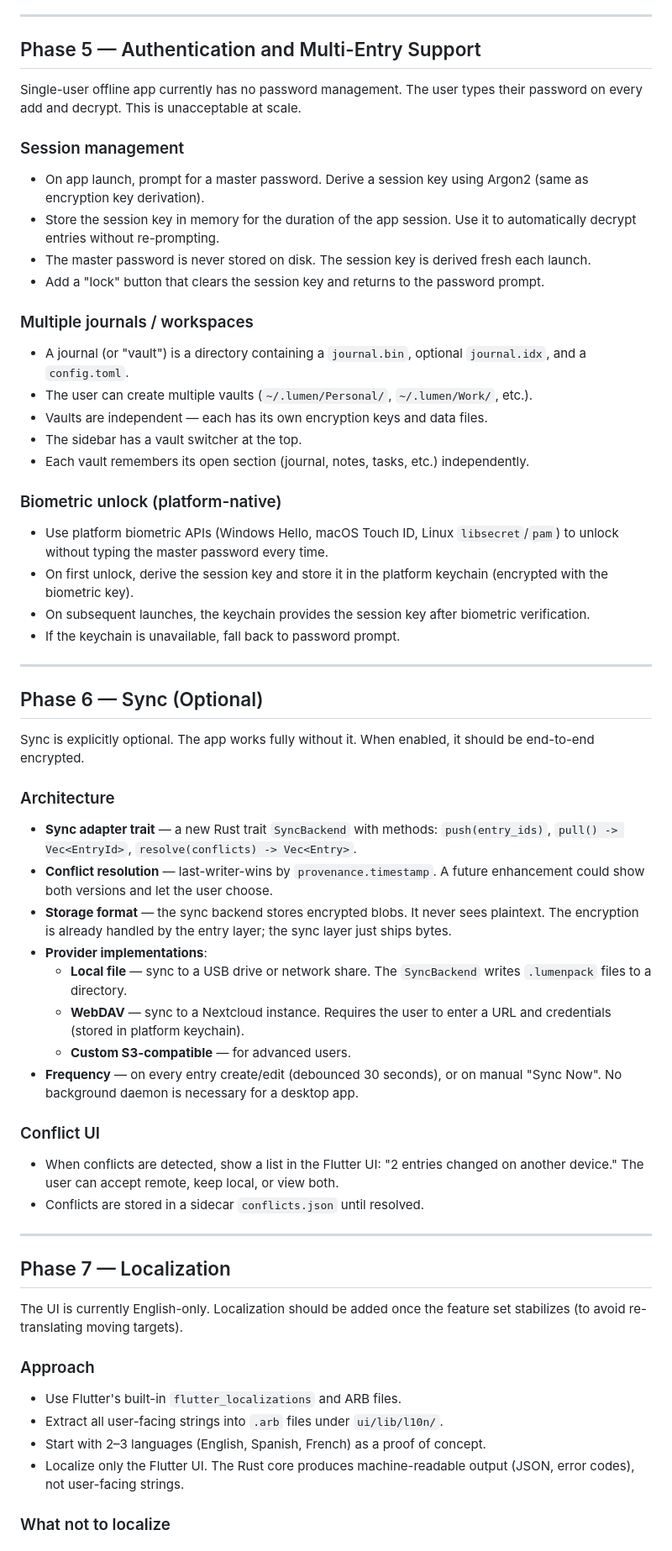
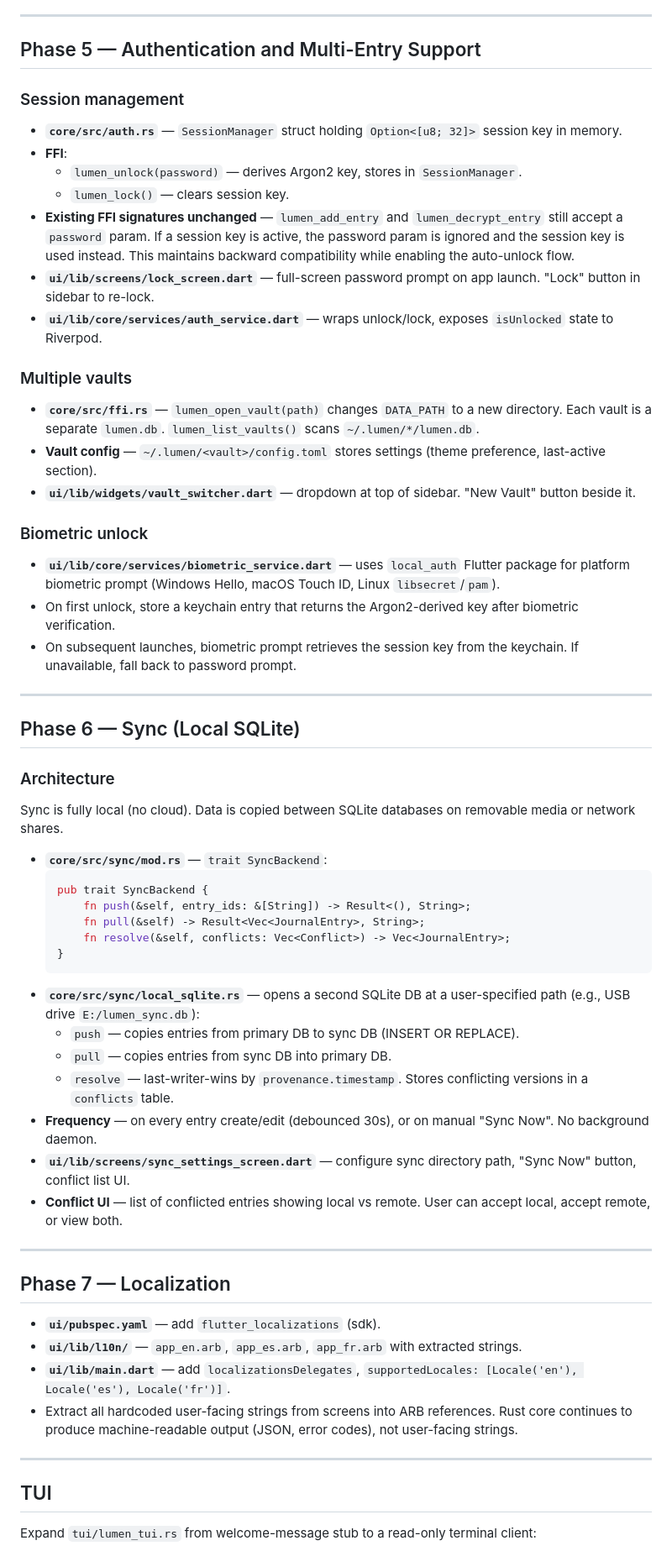
Before and after one commit to Crazygiscool/Lumen, a Markdown page: docs/roadmap.md, the part around one of its changes. Shown at 84% size. GitHub-like rendering.

````diff
--- a/docs/roadmap.md
+++ b/docs/roadmap.md
@@ -223,64 +256,64 @@ The plugin infrastructure exists as Rust traits but is never invoked in the real
 
 ## Phase 5 — Authentication and Multi-Entry Support
 
-Single-user offline app currently has no password management. The user types their password on every add and decrypt. This is unacceptable at scale.
-
 ### Session management
 
-- On app launch, prompt for a master password. Derive a session key using Argon2 (same as encryption key derivation).
-- Store the session key in memory for the duration of the app session. Use it to automatically decrypt entries without re-prompting.
-- The master password is never stored on disk. The session key is derived fresh each launch.
-- Add a "lock" button that clears the session key and returns to the password prompt.
+- **`core/src/auth.rs`** — `SessionManager` struct holding `Option<[u8; 32]>` session key in memory.
+- **FFI**:
+  - `lumen_unlock(password)` — derives Argon2 key, stores in `SessionManager`.
+  - `lumen_lock()` — clears session key.
+- **Existing FFI signatures unchanged** — `lumen_add_entry` and `lumen_decrypt_entry` still accept a `password` param. If a session key is active, the password param is ignored and the session key is used instead. This maintains backward compatibility while enabling the auto-unlock flow.
+- **`ui/lib/screens/lock_screen.dart`** — full-screen password prompt on app launch. "Lock" button in sidebar to re-lock.
+- **`ui/lib/core/services/auth_service.dart`** — wraps unlock/lock, exposes `isUnlocked` state to Riverpod.
 
-### Multiple journals / workspaces
+### Multiple vaults
 
-- A journal (or "vault") is a directory containing a `journal.bin`, optional `journal.idx`, and a `config.toml`.
-- The user can create multiple vaults (`~/.lumen/Personal/`, `~/.lumen/Work/`, etc.).
-- Vaults are independent — each has its own encryption keys and data files.
-- The sidebar has a vault switcher at the top.
-- Each vault remembers its open section (journal, notes, tasks, etc.) independently.
+- **`core/src/ffi.rs`** — `lumen_open_vault(path)` changes `DATA_PATH` to a new directory. Each vault is a separate `lumen.db`. `lumen_list_vaults()` scans `~/.lumen/*/lumen.db`.
+- **Vault config** — `~/.lumen/<vault>/config.toml` stores settings (theme preference, last-active section).
+- **`ui/lib/widgets/vault_switcher.dart`** — dropdown at top of sidebar. "New Vault" button beside it.
 
-### Biometric unlock (platform-native)
+### Biometric unlock
 
-- Use platform biometric APIs (Windows Hello, macOS Touch ID, Linux `libsecret`/`pam`) to unlock without typing the master password every time.
-- On first unlock, derive the session key and store it in the platform keychain (encrypted with the biometric key).
-- On subsequent launches, the keychain provides the session key after biometric verification.
-- If the keychain is unavailable, fall back to password prompt.
+- **`ui/lib/core/services/biometric_service.dart`** — uses `local_auth` Flutter package for platform biometric prompt (Windows Hello, macOS Touch ID, Linux `libsecret`/`pam`).
+- On first unlock, store a keychain entry that returns the Argon2-derived key after biometric verification.
+- On subsequent launches, biometric prompt retrieves the session key from the keychain. If unavailable, fall back to password prompt.
 
 ---
 
-## Phase 6 — Sync (Optional)
-
-Sync is explicitly optional. The app works fully without it. When enabled, it should be end-to-end encrypted.
+## Phase 6 — Sync (Local SQLite)
 
 ### Architecture
 
-- **Sync adapter trait** — a new Rust trait `SyncBackend` with methods: `push(entry_ids)`, `pull() -> Vec<EntryId>`, `resolve(conflicts) -> Vec<Entry>`.
-- **Conflict resolution** — last-writer-wins by `provenance.timestamp`. A future enhancement could show both versions and let the user choose.
-- **Storage format** — the sync backend stores encrypted blobs. It never sees plaintext. The encryption is already handled by the entry layer; the sync layer just ships bytes.
-- **Provider implementations**:
-  - **Local file** — sync to a USB drive or network share. The `SyncBackend` writes `.lumenpack` files to a directory.
-  - **WebDAV** — sync to a Nextcloud instance. Requires the user to enter a URL and credentials (stored in platform keychain).
-  - **Custom S3-compatible** — for advanced users.
-- **Frequency** — on every entry create/edit (debounced 30 seconds), or on manual "Sync Now". No background daemon is necessary for a desktop app.
+Sync is fully local (no cloud). Data is copied between SQLite databases on removable media or network shares.
 
-### Conflict UI
-
-- When conflicts are detected, show a list in the Flutter UI: "2 entries changed on another device." The user can accept remote, keep local, or view both.
-- Conflicts are stored in a sidecar `conflicts.json` until resolved.
+- **`core/src/sync/mod.rs`** — `trait SyncBackend`:
+  ```rust
+  pub trait SyncBackend {
+      fn push(&self, entry_ids: &[String]) -> Result<(), String>;
+      fn pull(&self) -> Result<Vec<JournalEntry>, String>;
+      fn resolve(&self, conflicts: Vec<Conflict>) -> Vec<JournalEntry>;
+  }
+  ```
+- **`core/src/sync/local_sqlite.rs`** — opens a second SQLite DB at a user-specified path (e.g., USB drive `E:/lumen_sync.db`):
+  - `push` — copies entries from primary DB to sync DB (INSERT OR REPLACE).
+  - `pull` — copies entries from sync DB into primary DB.
+  - `resolve` — last-writer-wins by `provenance.timestamp`. Stores conflicting versions in a `conflicts` table.
+- **Frequency** — on every entry create/edit (debounced 30s), or on manual "Sync Now". No background daemon.
+- **`ui/lib/screens/sync_settings_screen.dart`** — configure sync directory path, "Sync Now" button, conflict list UI.
+- **Conflict UI** — list of conflicted entries showing local vs remote. User can accept local, accept remote, or view both.
 
 ---
 
 ## Phase 7 — Localization
 
-The UI is currently English-only. Localization should be added once the feature set stabilizes (to avoid re-translating moving targets).
+- **`ui/pubspec.yaml`** — add `flutter_localizations` (sdk).
+- **`ui/lib/l10n/`** — `app_en.arb`, `app_es.arb`, `app_fr.arb` with extracted strings.
+- **`ui/lib/main.dart`** — add `localizationsDelegates`, `supportedLocales: [Locale('en'), Locale('es'), Locale('fr')]`.
+- Extract all hardcoded user-facing strings from screens into ARB references. Rust core continues to produce machine-readable output (JSON, error codes), not user-facing strings.
 
-### Approach
+---
 
-- Use Flutter's built-in `flutter_localizations` and ARB files.
-- Extract all user-facing strings into `.arb` files under `ui/lib/l10n/`.
-- Start with 2–3 languages (English, Spanish, French) as a proof of concept.
-- Localize only the Flutter UI. The Rust core produces machine-readable output (JSON, error codes), not user-facing strings.
+## TUI
 
-### What not to localize
+Expand `tui/lumen_tui.rs` from welcome-message stub to a read-only terminal client:
 
````
Also changed, not shown: other parts of docs/roadmap.md (+208 -178 lines).
